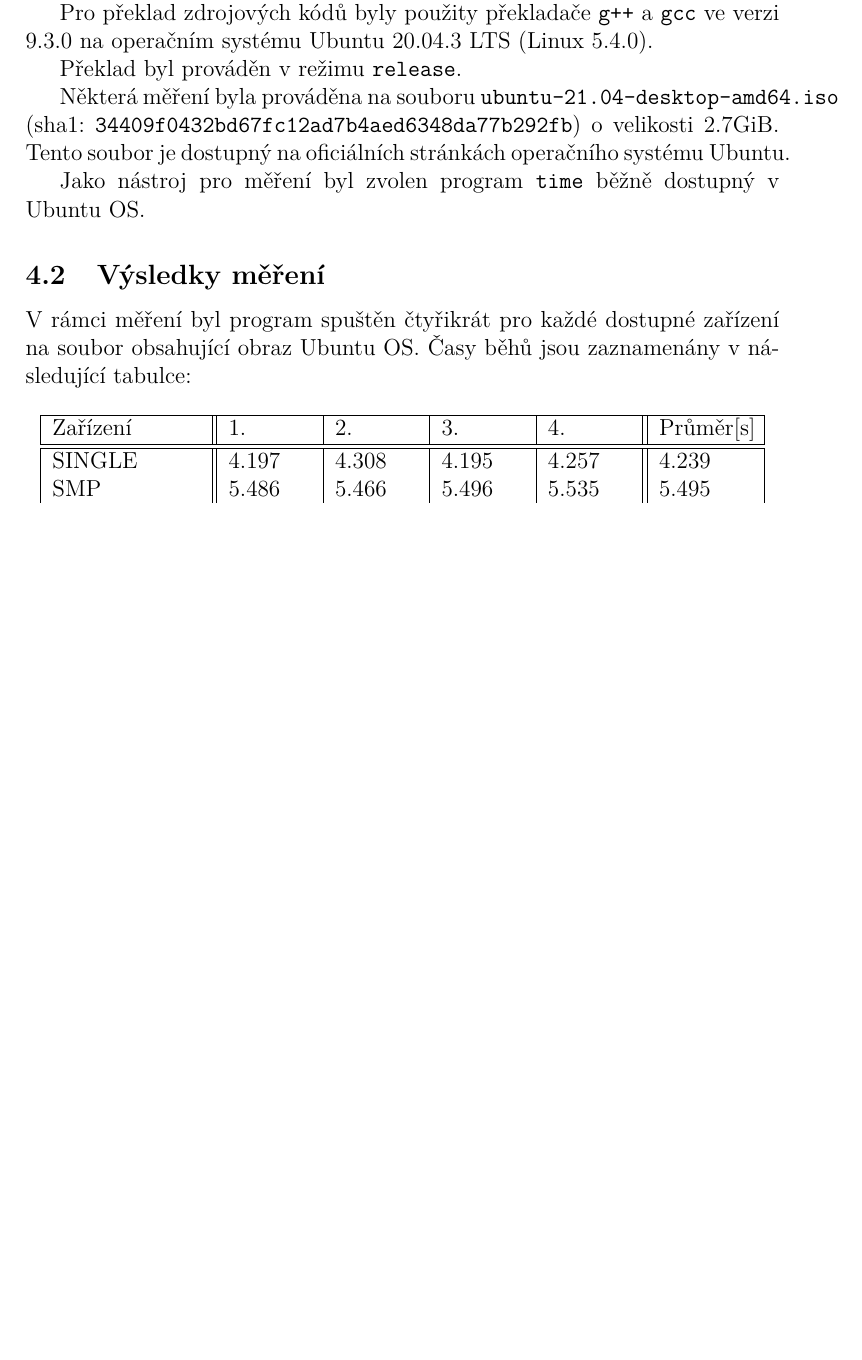
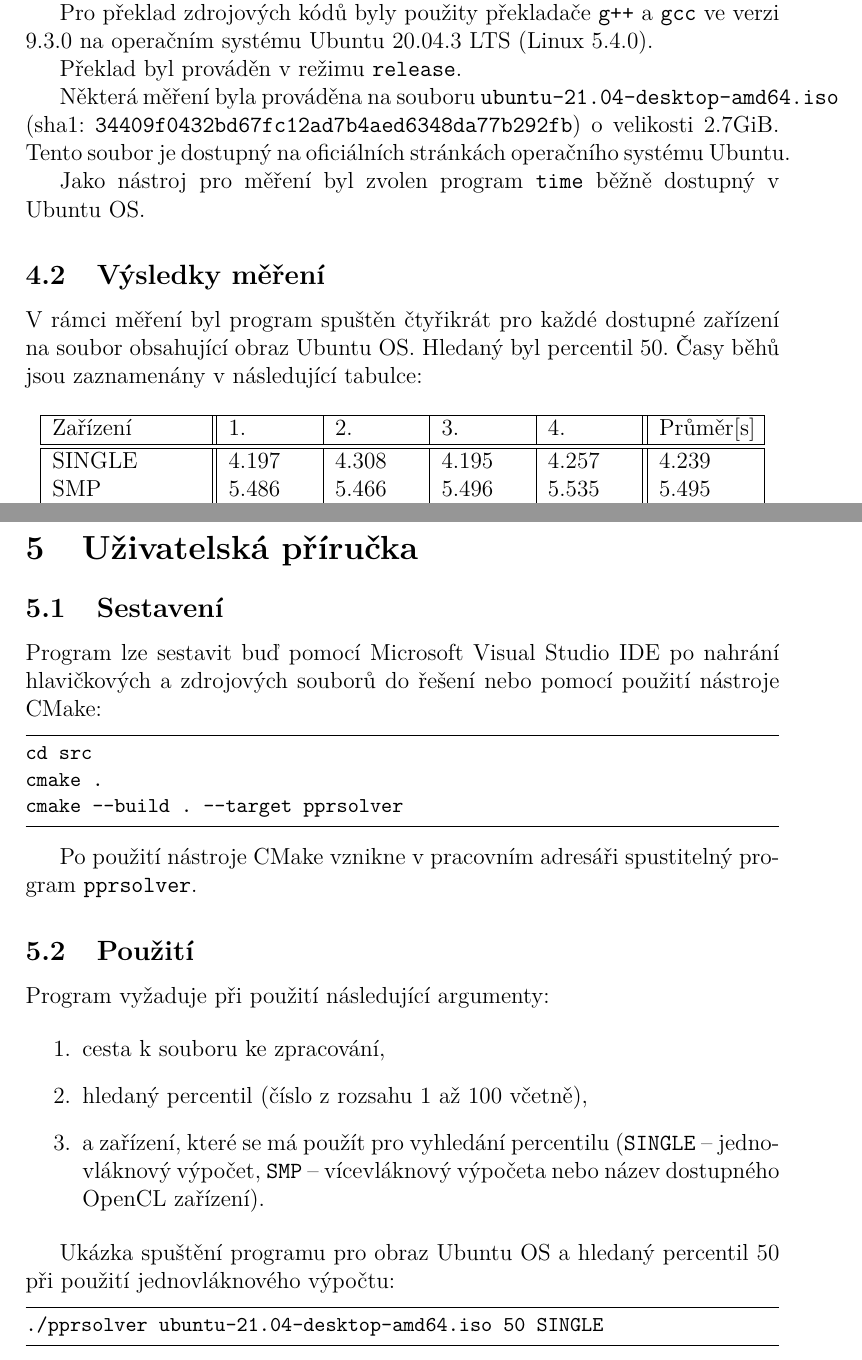
Before and after one commit to topnax/kiv-ppr, a LaTeX document (doc/doc.tex): part of page 12 of 15 before the commit and two parts of pages 12 and 15 of 16 after it, the two joined at a grey line, cut so that both start at the same text, the shorter picture padded with empty space. Compiled offline with pdfLaTeX.

Commit message:
Added user guide.

```diff
--- a/doc/doc.tex
+++ b/doc/doc.tex
@@ -317,7 +317,7 @@ Jako nástroj pro měření byl zvolen program \texttt{time} běžně dostupný
 
 \subsection{Výsledky měření}
 
-V rámci měření byl program spuštěn čtyřikrát pro každé dostupné zařízení na soubor obsahující obraz Ubuntu OS.
+V rámci měření byl program spuštěn čtyřikrát pro každé dostupné zařízení na soubor obsahující obraz Ubuntu OS. Hledaný byl percentil 50.
 Časy běhů jsou zaznamenány v následující tabulce:
 
 \begin{table}[!ht]
@@ -419,6 +419,32 @@ Při získávání průměrných časů běhu programu pro náhodné soubory (ge
 ) | tee benchmark_result
 \end{lstlisting}
 
+\section{Uživatelská příručka}
+\subsection{Sestavení}
+Program lze sestavit buď pomocí Microsoft Visual Studio IDE po nahrání hlavičkových a zdrojových souborů do řešení nebo pomocí použití nástroje CMake:
+
+\begin{lstlisting}
+cd src
+cmake .
+cmake --build . --target pprsolver
+\end{lstlisting}
+
+Po použití nástroje CMake vznikne v pracovním adresáři spustitelný program \texttt{pprsolver}.
+
+\subsection{Použití}
+Program vyžaduje při použití následující argumenty:
+
+\begin{enumerate}
+    \item cesta k souboru ke zpracování,
+    \item hledaný percentil (číslo z rozsahu 1 až 100 včetně),
+    \item a zařízení, které se má použít pro vyhledání percentilu (\texttt{SINGLE} -- jednovláknový výpočet, \texttt{SMP} -- vícevláknový výpočeta nebo název dostupného OpenCL zařízení).
+\end{enumerate}
+
+Ukázka spuštění programu pro obraz Ubuntu OS a hledaný percentil 50 při použití jednovláknového výpočtu:
+\begin{lstlisting}
+./pprsolver ubuntu-21.04-desktop-amd64.iso 50 SINGLE
+\end{lstlisting}
+
 \section{Závěr}
 
 \textcolor{red}{\textbf{Checkl whether the program is able to search for the percentile 100.}}
```
Also changed, not shown: doc/doc.tex (2 more changed lines).
